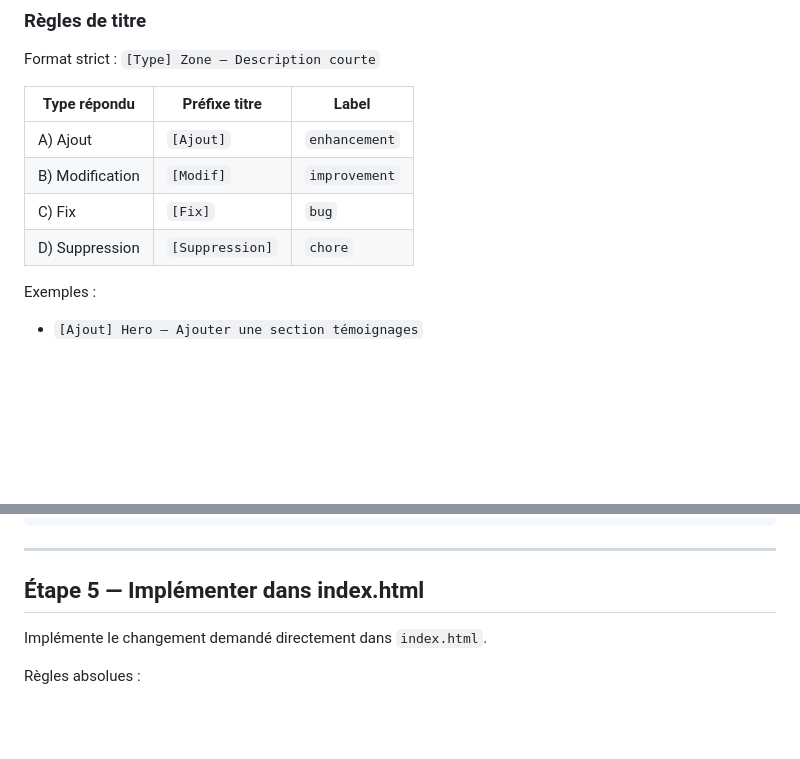
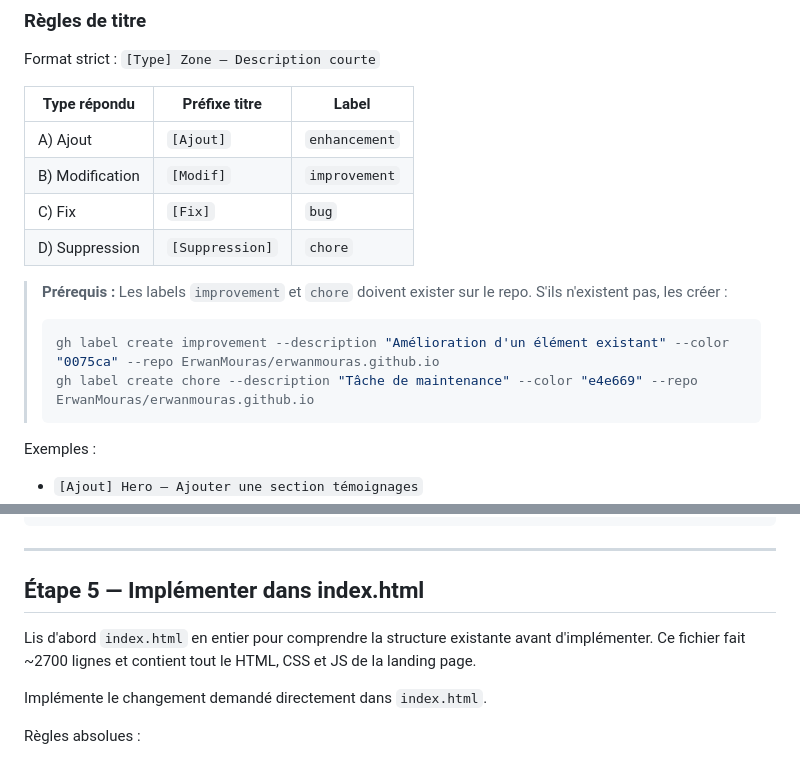
Before and after one commit to ErwanMouras/erwanmouras.github.io, a Markdown page: .claude/commands/modification.md, 2 parts joined by grey strips. GitHub-like rendering; blank space fills up the shorter version.

Commit message:
fix: corriger labels, \n littéraux et instruction lecture index.html dans /modification

````diff
--- a/.claude/commands/modification.md
+++ b/.claude/commands/modification.md
@@ -92,6 +92,12 @@ Format strict : `[Type] Zone — Description courte`
 | C) Fix | `[Fix]` | `bug` |
 | D) Suppression | `[Suppression]` | `chore` |
 
+> **Prérequis :** Les labels `improvement` et `chore` doivent exister sur le repo. S'ils n'existent pas, les créer :
+> ```bash
+> gh label create improvement --description "Amélioration d'un élément existant" --color "0075ca" --repo ErwanMouras/erwanmouras.github.io
+> gh label create chore --description "Tâche de maintenance" --color "e4e669" --repo ErwanMouras/erwanmouras.github.io
+> ```
+
 Exemples :
 - `[Ajout] Hero — Ajouter une section témoignages`
 - `[Modif] Nav — Changer la couleur du CTA en mobile`
@@ -170,6 +176,8 @@ git push -u origin <branche>
 
 ## Étape 5 — Implémenter dans index.html
 
+Lis d'abord `index.html` en entier pour comprendre la structure existante avant d'implémenter. Ce fichier fait ~2700 lignes et contient tout le HTML, CSS et JS de la landing page.
+
 Implémente le changement demandé directement dans `index.html`.
 
 Règles absolues :
````
Also changed, not shown: other parts of .claude/commands/modification.md (+1 -1 lines).
